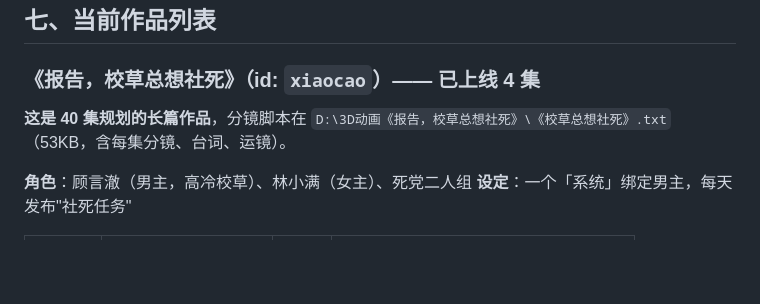
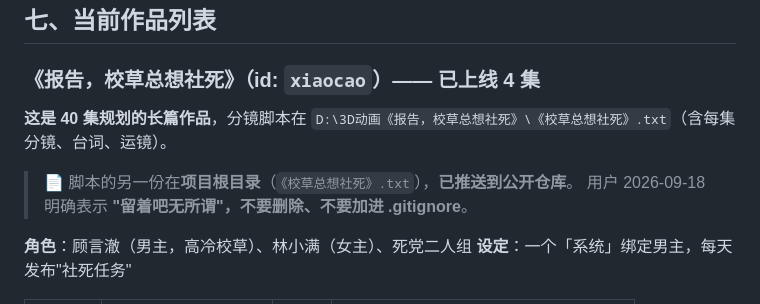
Before and after one commit to hi3612/hi3612.github.io, a Markdown page: PROJECT-NOTES.md, the part around the change. Drawn GitHub-style; blank space fills up the shorter version.

Commit message:
记录决定：分镜脚本保留在公开仓库，不要删除

```diff
--- a/PROJECT-NOTES.md
+++ b/PROJECT-NOTES.md
@@ -232,7 +232,10 @@ node test-play.js # 测试播放流畅度
 ### 《报告，校草总想社死》（id: `xiaocao`）—— 已上线 4 集
 
 **这是 40 集规划的长篇作品**，分镜脚本在
-`D:\3D动画《报告，校草总想社死》\《校草总想社死》.txt`（53KB，含每集分镜、台词、运镜）。
+`D:\3D动画《报告，校草总想社死》\《校草总想社死》.txt`（含每集分镜、台词、运镜）。
+
+> 📄 脚本的另一份在**项目根目录**（`《校草总想社死》.txt`），**已推送到公开仓库**。
+> 用户 2026-09-18 明确表示 **"留着吧无所谓"，不要删除、不要加进 .gitignore**。
 
 **角色**：顾言澈（男主，高冷校草）、林小满（女主）、死党二人组
 **设定**：一个「系统」绑定男主，每天发布"社死任务"
```
